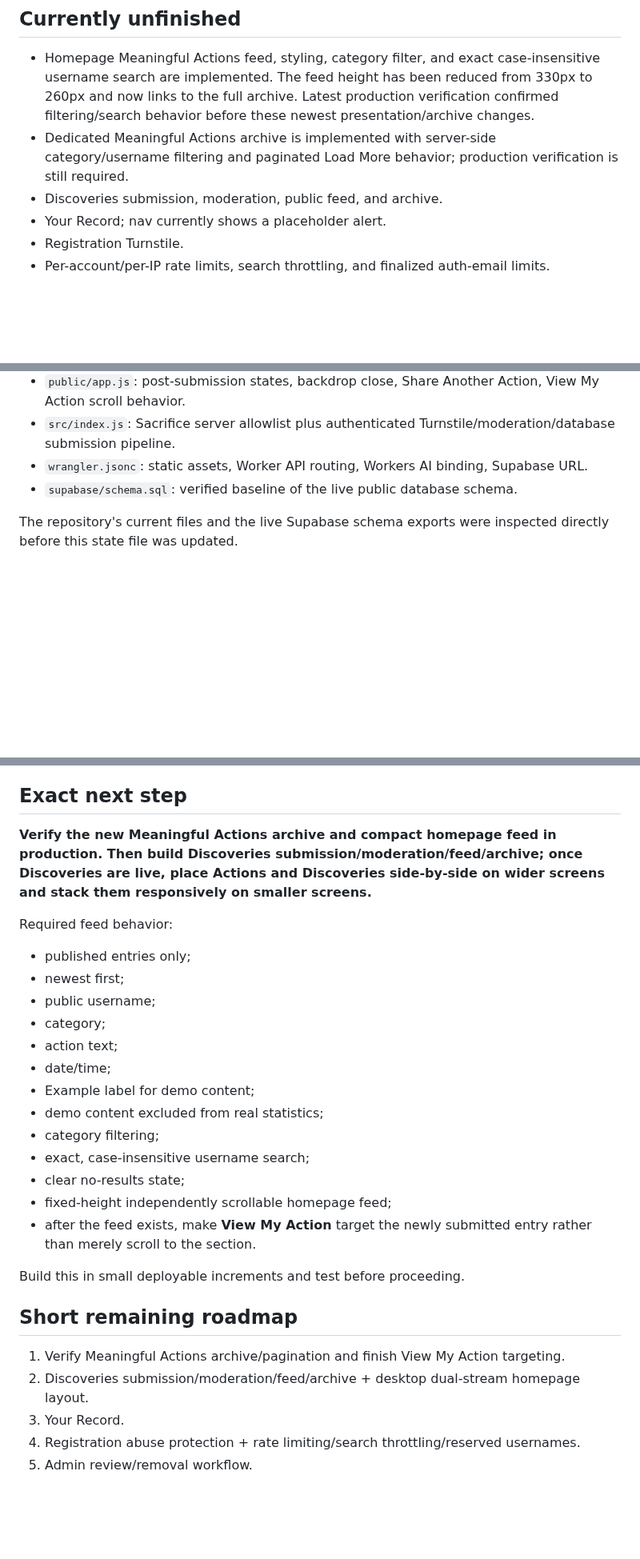
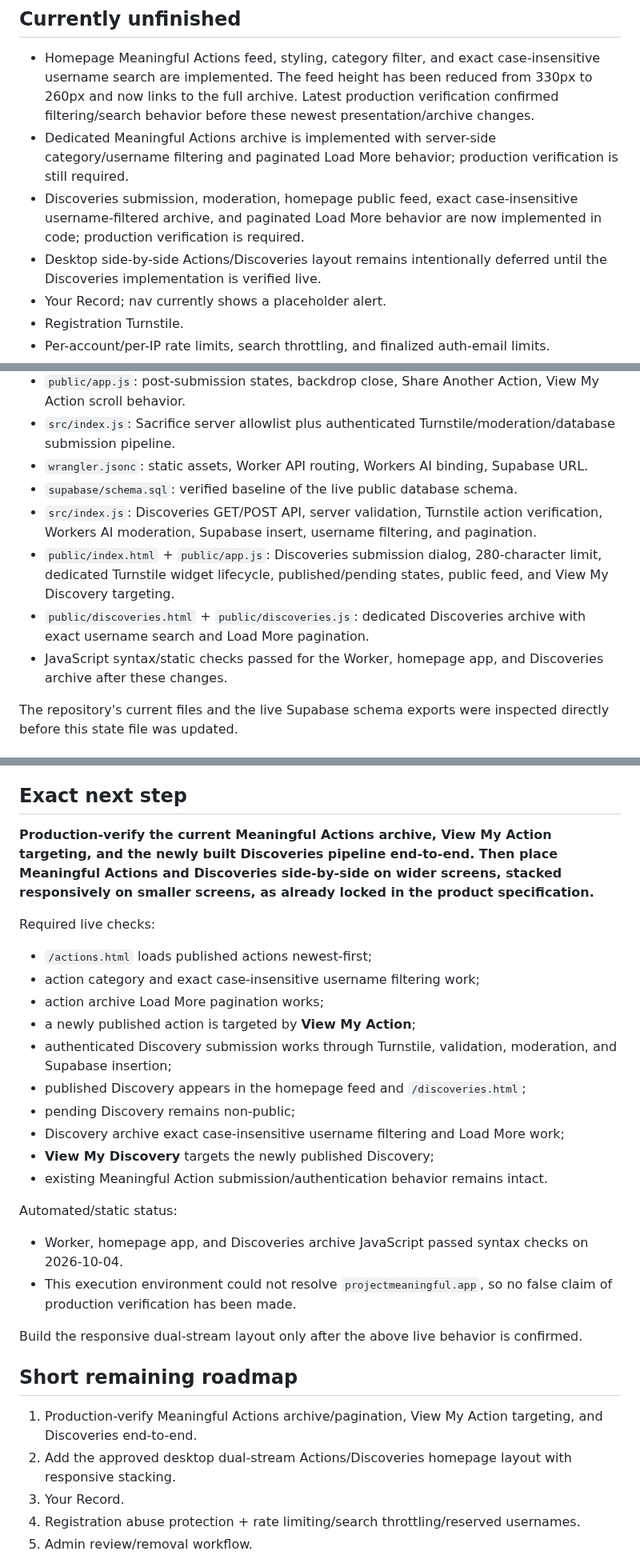
Before and after one commit to SRYProjects/Project-Experiment, a Markdown page: PROJECT_STATE.md, 3 parts joined by grey strips. Shown at 80% size. Drawn GitHub-style; blank space fills up the shorter version.

Commit message:
Record Discoveries implementation checkpoint

```diff
--- a/PROJECT_STATE.md
+++ b/PROJECT_STATE.md
@@ -113,7 +113,8 @@ Recent live test examples included Work (“Finished proposal for new clients”
 ## Currently unfinished
 - Homepage Meaningful Actions feed, styling, category filter, and exact case-insensitive username search are implemented. The feed height has been reduced from 330px to 260px and now links to the full archive. Latest production verification confirmed filtering/search behavior before these newest presentation/archive changes.
 - Dedicated Meaningful Actions archive is implemented with server-side category/username filtering and paginated Load More behavior; production verification is still required.
-- Discoveries submission, moderation, public feed, and archive.
+- Discoveries submission, moderation, homepage public feed, exact case-insensitive username-filtered archive, and paginated Load More behavior are now implemented in code; production verification is required.
+- Desktop side-by-side Actions/Discoveries layout remains intentionally deferred until the Discoveries implementation is verified live.
 - Your Record; nav currently shows a placeholder alert.
 - Registration Turnstile.
 - Per-account/per-IP rate limits, search throttling, and finalized auth-email limits.
@@ -146,6 +147,10 @@ Current repository inspection confirms the live implementation contains:
 - `src/index.js`: Sacrifice server allowlist plus authenticated Turnstile/moderation/database submission pipeline.
 - `wrangler.jsonc`: static assets, Worker API routing, Workers AI binding, Supabase URL.
 - `supabase/schema.sql`: verified baseline of the live public database schema.
+- `src/index.js`: Discoveries GET/POST API, server validation, Turnstile action verification, Workers AI moderation, Supabase insert, username filtering, and pagination.
+- `public/index.html` + `public/app.js`: Discoveries submission dialog, 280-character limit, dedicated Turnstile widget lifecycle, published/pending states, public feed, and View My Discovery targeting.
+- `public/discoveries.html` + `public/discoveries.js`: dedicated Discoveries archive with exact username search and Load More pagination.
+- JavaScript syntax/static checks passed for the Worker, homepage app, and Discoveries archive after these changes.
 
 The repository's current files and the live Supabase schema exports were inspected directly before this state file was updated.
 
@@ -156,28 +161,29 @@ Production deployment is live at **projectmeaningful.app**. The latest code chan
 On 2026-09-29 the live Supabase public schema was inspected through read-only catalog queries. The resulting baseline was committed to `supabase/schema.sql`. No production database objects were changed during this capture.
 
 ## Exact next step
-**Verify the new Meaningful Actions archive and compact homepage feed in production. Then build Discoveries submission/moderation/feed/archive; once Discoveries are live, place Actions and Discoveries side-by-side on wider screens and stack them responsively on smaller screens.**
+**Production-verify the current Meaningful Actions archive, View My Action targeting, and the newly built Discoveries pipeline end-to-end. Then place Meaningful Actions and Discoveries side-by-side on wider screens, stacked responsively on smaller screens, as already locked in the product specification.**
 
-Required feed behavior:
-- published entries only;
-- newest first;
-- public username;
-- category;
-- action text;
-- date/time;
-- Example label for demo content;
-- demo content excluded from real statistics;
-- category filtering;
-- exact, case-insensitive username search;
-- clear no-results state;
-- fixed-height independently scrollable homepage feed;
-- after the feed exists, make **View My Action** target the newly submitted entry rather than merely scroll to the section.
+Required live checks:
+- `/actions.html` loads published actions newest-first;
+- action category and exact case-insensitive username filtering work;
+- action archive Load More pagination works;
+- a newly published action is targeted by **View My Action**;
+- authenticated Discovery submission works through Turnstile, validation, moderation, and Supabase insertion;
+- published Discovery appears in the homepage feed and `/discoveries.html`;
+- pending Discovery remains non-public;
+- Discovery archive exact case-insensitive username filtering and Load More work;
+- **View My Discovery** targets the newly published Discovery;
+- existing Meaningful Action submission/authentication behavior remains intact.
 
-Build this in small deployable increments and test before proceeding.
+Automated/static status:
+- Worker, homepage app, and Discoveries archive JavaScript passed syntax checks on 2026-10-04.
+- This execution environment could not resolve `projectmeaningful.app`, so no false claim of production verification has been made.
+
+Build the responsive dual-stream layout only after the above live behavior is confirmed.
 
 ## Short remaining roadmap
-1. Verify Meaningful Actions archive/pagination and finish View My Action targeting.
-2. Discoveries submission/moderation/feed/archive + desktop dual-stream homepage layout.
+1. Production-verify Meaningful Actions archive/pagination, View My Action targeting, and Discoveries end-to-end.
+2. Add the approved desktop dual-stream Actions/Discoveries homepage layout with responsive stacking.
 3. Your Record.
 5. Registration abuse protection + rate limiting/search throttling/reserved usernames.
 6. Admin review/removal workflow.
```
Also changed, not shown: other parts of PROJECT_STATE.md (+2 -2 lines).
